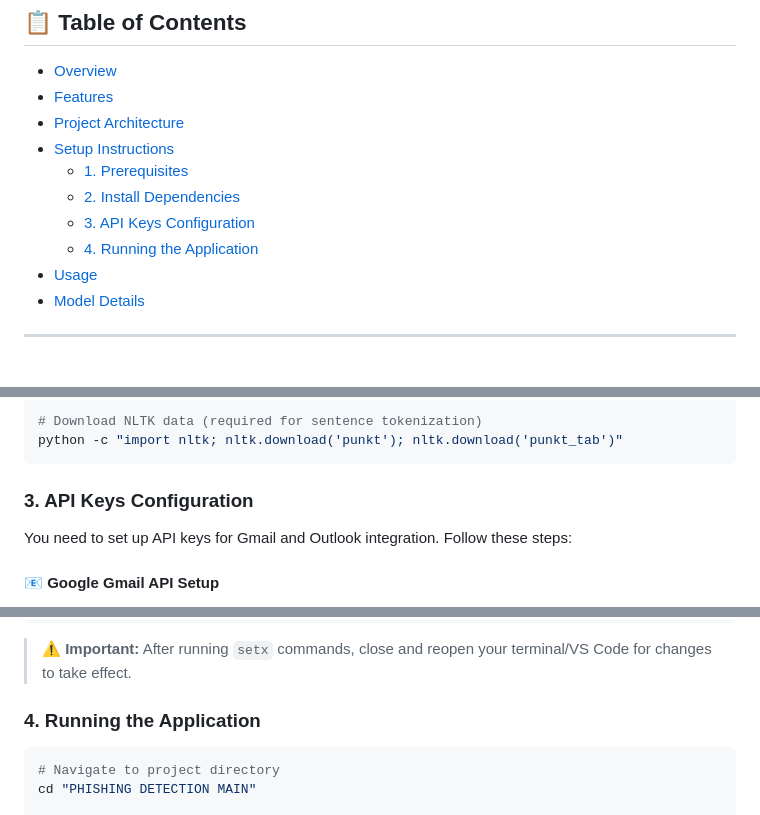
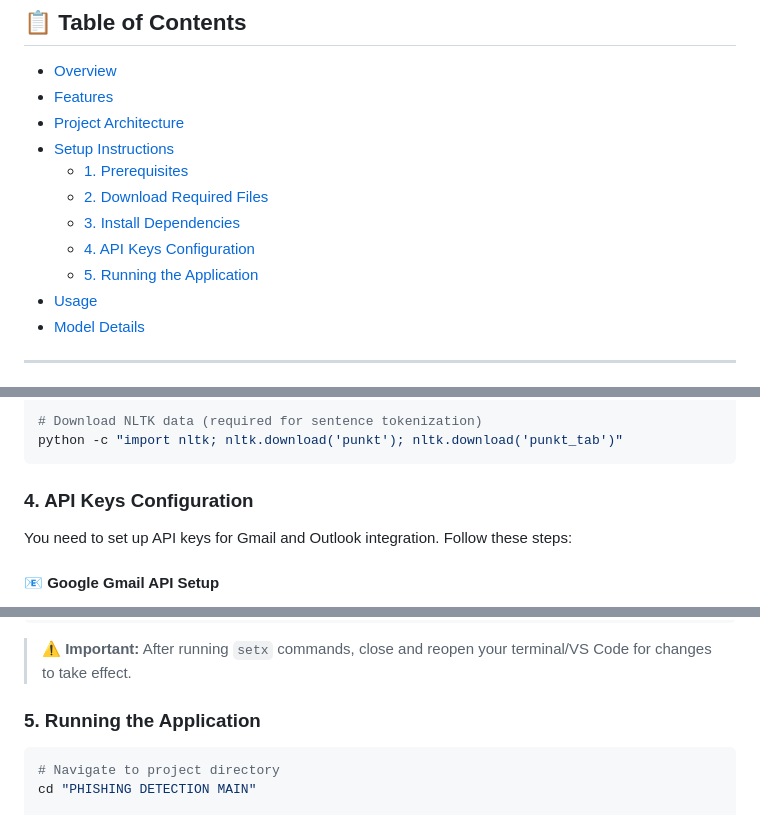
Before and after one commit to AyushGupta1332/Email-Phising-Detection, a Markdown page: readme.md, 3 parts joined by grey strips. Rendered like a GitHub page.

````diff
--- a/readme.md
+++ b/readme.md
@@ -13,9 +13,10 @@ A comprehensive email phishing detection system that uses multiple AI/ML models
 - [Project Architecture](#project-architecture)
 - [Setup Instructions](#setup-instructions)
   - [1. Prerequisites](#1-prerequisites)
-  - [2. Install Dependencies](#2-install-dependencies)
-  - [3. API Keys Configuration](#3-api-keys-configuration)
-  - [4. Running the Application](#4-running-the-application)
+  - [2. Download Required Files](#2-download-required-files)
+  - [3. Install Dependencies](#3-install-dependencies)
+  - [4. API Keys Configuration](#4-api-keys-configuration)
+  - [5. Running the Application](#5-running-the-application)
 - [Usage](#usage)
 - [Model Details](#model-details)
 
@@ -99,7 +100,7 @@ pip install -r requirements.txt
 python -c "import nltk; nltk.download('punkt'); nltk.download('punkt_tab')"
 ```
 
-### 3. API Keys Configuration
+### 4. API Keys Configuration
 
 You need to set up API keys for Gmail and Outlook integration. Follow these steps:
 
@@ -143,7 +144,7 @@ setx OUTLOOK_REDIRECT_URI "http://localhost:5000/callback_outlook"
 
 > ⚠️ **Important:** After running `setx` commands, close and reopen your terminal/VS Code for changes to take effect.
 
-### 4. Running the Application
+### 5. Running the Application
 
 ```bash
 # Navigate to project directory
````
Also changed, not shown: other parts of readme.md (+1 -1 lines).
